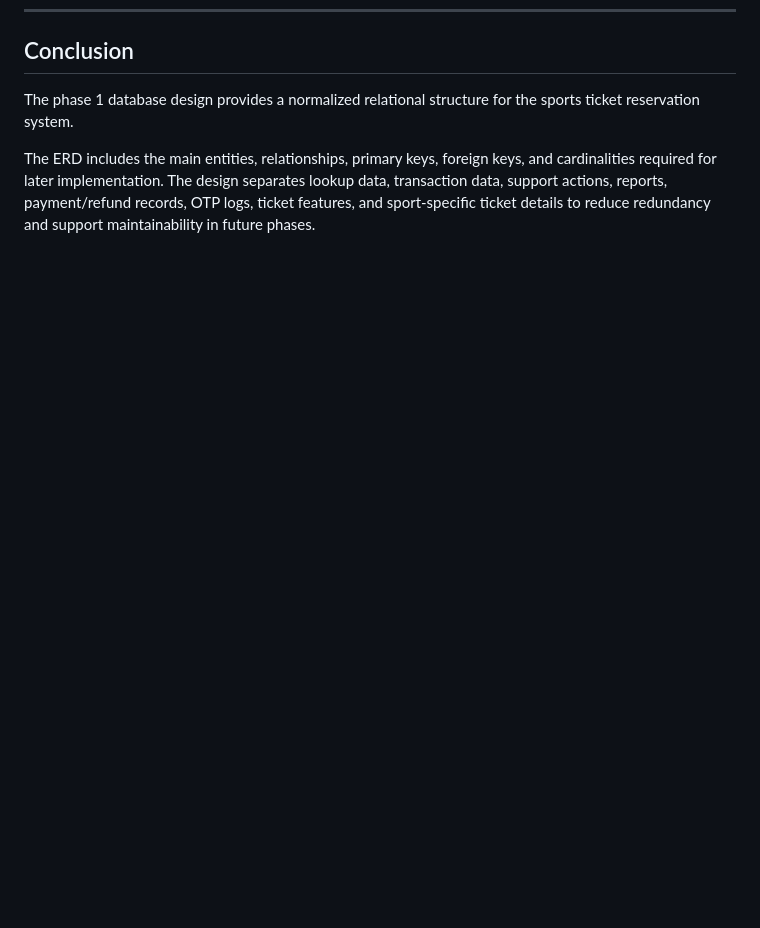
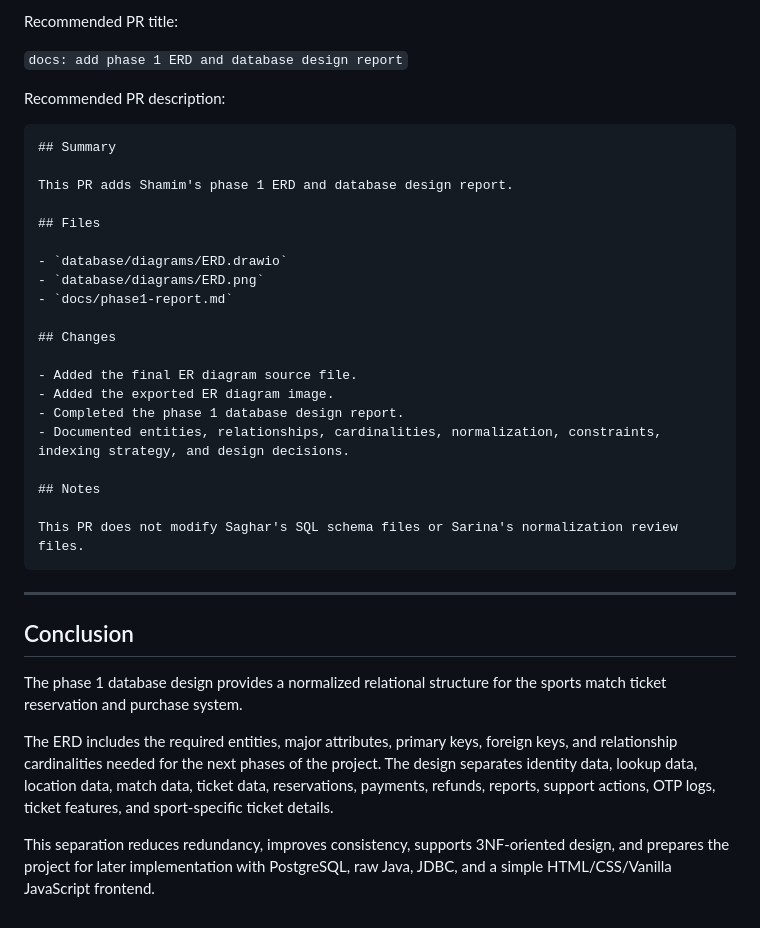
Before and after one commit to SagharRamezani/sports-ticket-reservation-db, a Markdown page: docs/phase1-report.md, the part around one of its changes. Drawn GitHub-style; blank space fills up the shorter version.

````diff
--- a/docs/phase1-report.md
+++ b/docs/phase1-report.md
@@ -1060,5 +1113,38 @@ This report and ERD do not directly modify the SQL schema files.
+Recommended PR title:
+
+`docs: add phase 1 ERD and database design report`
+
+Recommended PR description:
+
+```md
+## Summary
+
+This PR adds Shamim's phase 1 ERD and database design report.
+
+## Files
+
+- `database/diagrams/ERD.drawio`
+- `database/diagrams/ERD.png`
+- `docs/phase1-report.md`
+
+## Changes
+
+- Added the final ER diagram source file.
+- Added the exported ER diagram image.
+- Completed the phase 1 database design report.
+- Documented entities, relationships, cardinalities, normalization, constraints, indexing strategy, and design decisions.
+
+## Notes
+
+This PR does not modify Saghar's SQL schema files or Sarina's normalization review files.
+```
+
+---
+
 ## Conclusion
 
-The phase 1 database design provides a normalized relational structure for the sports ticket reservation system.
+The phase 1 database design provides a normalized relational structure for the sports match ticket reservation and purchase system.
 
-The ERD includes the main entities, relationships, primary keys, foreign keys, and cardinalities required for later implementation. The design separates lookup data, transaction data, support actions, reports, payment/refund records, OTP logs, ticket features, and sport-specific ticket details to reduce redundancy and support maintainability in future phases.
+The ERD includes the required entities, major attributes, primary keys, foreign keys, and relationship cardinalities needed for the next phases of the project. The design separates identity data, lookup data, location data, match data, ticket data, reservations, payments, refunds, reports, support actions, OTP logs, ticket features, and sport-specific ticket details.
+
+This separation reduces redundancy, improves consistency, supports 3NF-oriented design, and prepares the project for later implementation with PostgreSQL, raw Java, JDBC, and a simple HTML/CSS/Vanilla JavaScript frontend.
````
Also changed, not shown: other parts of docs/phase1-report.md (+53 -0 lines).
